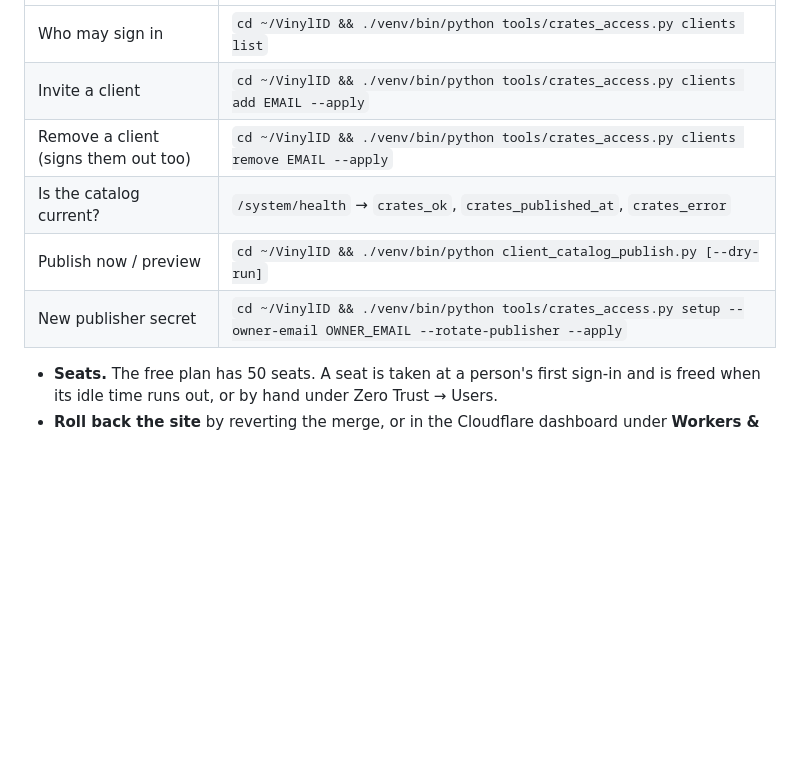
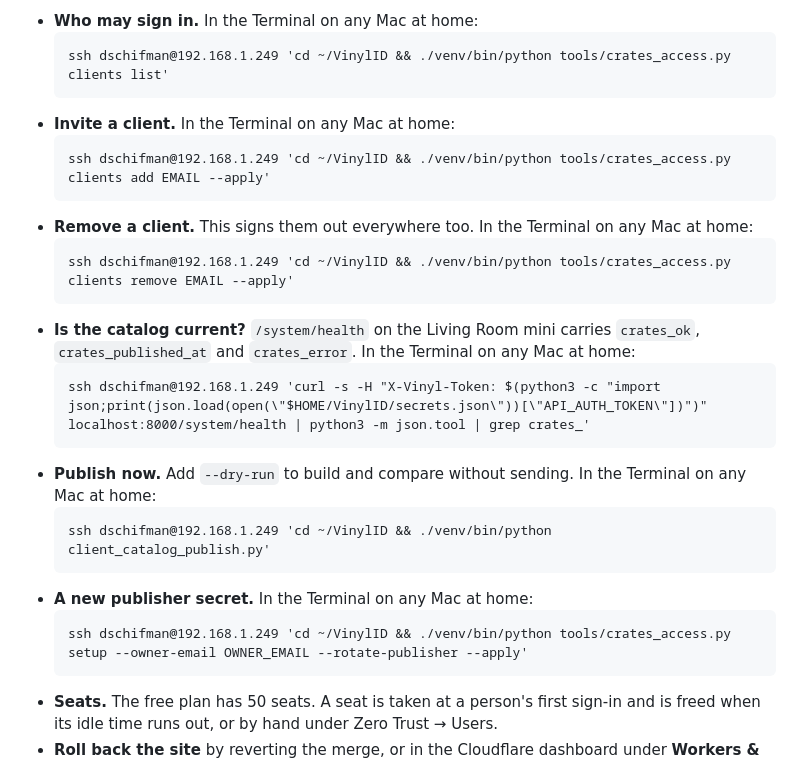
Before and after one commit to dschifman/vinyl-crates, a Markdown page: README.md, the part around one of its changes. Rendered like a GitHub page; blank space fills up the shorter version.

````diff
--- a/README.md
+++ b/README.md
@@ -101,13 +116,32 @@ All of these run on the Living Room mini (.249):
 
-| | |
-|---|---|
-| Who may sign in | `cd ~/VinylID && ./venv/bin/python tools/crates_access.py clients list` |
-| Invite a client | `cd ~/VinylID && ./venv/bin/python tools/crates_access.py clients add EMAIL --apply` |
-| Remove a client (signs them out too) | `cd ~/VinylID && ./venv/bin/python tools/crates_access.py clients remove EMAIL --apply` |
-| Is the catalog current? | `/system/health` → `crates_ok`, `crates_published_at`, `crates_error` |
-| Publish now / preview | `cd ~/VinylID && ./venv/bin/python client_catalog_publish.py [--dry-run]` |
-| New publisher secret | `cd ~/VinylID && ./venv/bin/python tools/crates_access.py setup --owner-email OWNER_EMAIL --rotate-publisher --apply` |
-
+- **Who may sign in.** In the Terminal on any Mac at home:
+  ```
+  ssh dschifman@192.168.1.249 'cd ~/VinylID && ./venv/bin/python tools/crates_access.py clients list'
+  ```
+- **Invite a client.** In the Terminal on any Mac at home:
+  ```
+  ssh dschifman@192.168.1.249 'cd ~/VinylID && ./venv/bin/python tools/crates_access.py clients add EMAIL --apply'
+  ```
+- **Remove a client.** This signs them out everywhere too. In the Terminal on any Mac at
+  home:
+  ```
+  ssh dschifman@192.168.1.249 'cd ~/VinylID && ./venv/bin/python tools/crates_access.py clients remove EMAIL --apply'
+  ```
+- **Is the catalog current?** `/system/health` on the Living Room mini carries
+  `crates_ok`, `crates_published_at` and `crates_error`. In the Terminal on any Mac at
+  home:
+  ```
+  ssh dschifman@192.168.1.249 'curl -s -H "X-Vinyl-Token: $(python3 -c "import json;print(json.load(open(\"$HOME/VinylID/secrets.json\"))[\"API_AUTH_TOKEN\"])")" localhost:8000/system/health | python3 -m json.tool | grep crates_'
+  ```
+- **Publish now.** Add `--dry-run` to build and compare without sending. In the Terminal
+  on any Mac at home:
+  ```
+  ssh dschifman@192.168.1.249 'cd ~/VinylID && ./venv/bin/python client_catalog_publish.py'
+  ```
+- **A new publisher secret.** In the Terminal on any Mac at home:
+  ```
+  ssh dschifman@192.168.1.249 'cd ~/VinylID && ./venv/bin/python tools/crates_access.py setup --owner-email OWNER_EMAIL --rotate-publisher --apply'
+  ```
 - **Seats.** The free plan has 50 seats. A seat is taken at a person's first sign-in and is
   freed when its idle time runs out, or by hand under Zero Trust → Users.
 - **Roll back the site** by reverting the merge, or in the Cloudflare dashboard under
````
Also changed, not shown: other parts of README.md (+35 -20 lines).
